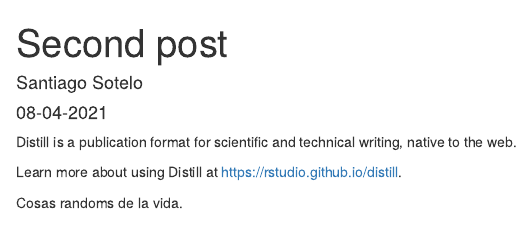
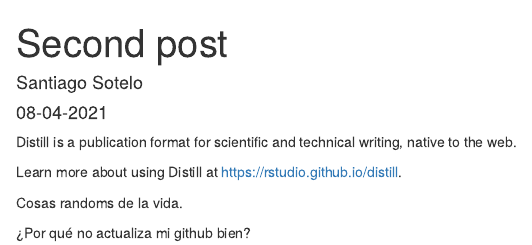
Before and after one commit to aito123/P-gina-Web---Santiago, an R Markdown document (_posts/2021-08-04-second-post/second-post.Rmd): the page in a window 1100 px wide, from its top. Rendered offline with R 4.5, knitr and Pandoc, with nearby package versions; drawn as R Markdown's standard HTML page in place of the format the file asks for.

Commit message:
tercer commit

```diff
--- a/_posts/2021-08-04-second-post/second-post.Rmd
+++ b/_posts/2021-08-04-second-post/second-post.Rmd
@@ -21,3 +21,5 @@ Distill is a publication format for scientific and technical writing, native to
 Learn more about using Distill at <https://rstudio.github.io/distill>.
 
 Cosas randoms de la vida.
+
+¿Por qué no actualiza mi github bien?
```
